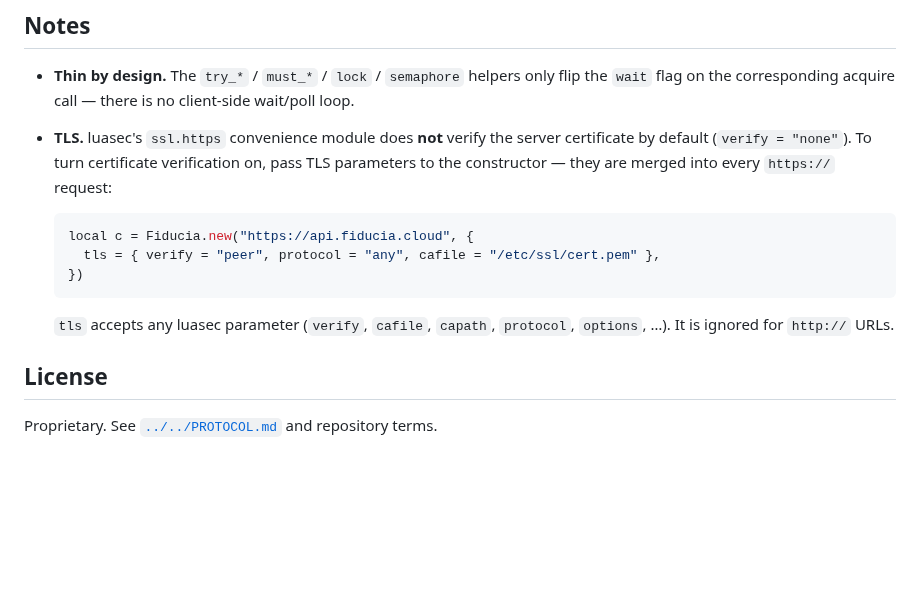
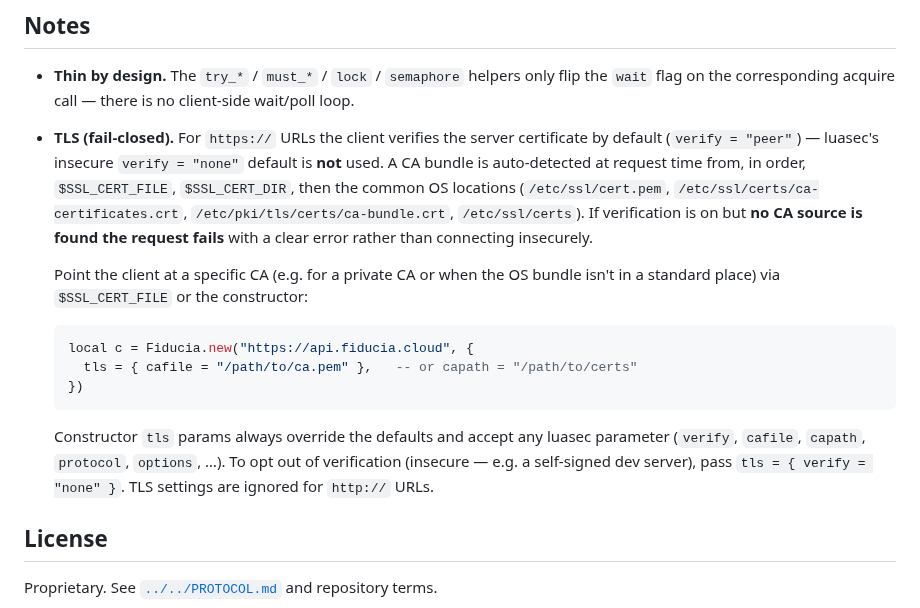
Before and after one commit to fiducia-cloud/fiducia-clients, a Markdown page: clients/lua/README.md, the part around the change. Drawn GitHub-style; blank space fills up the shorter version.

Commit message:
claude autosave 2026-07-09T14:06:50Z

````diff
--- a/clients/lua/README.md
+++ b/clients/lua/README.md
@@ -124,19 +124,28 @@ Optional params are shown inside the trailing `opts = { ... }` table.
 - **Thin by design.** The `try_*` / `must_*` / `lock` / `semaphore` helpers only
   flip the `wait` flag on the corresponding acquire call — there is no
   client-side wait/poll loop.
-- **TLS.** luasec's `ssl.https` convenience module does **not** verify the server
-  certificate by default (`verify = "none"`). To turn certificate verification on,
-  pass TLS parameters to the constructor — they are merged into every `https://`
-  request:
+- **TLS (fail-closed).** For `https://` URLs the client verifies the server
+  certificate by default (`verify = "peer"`) — luasec's insecure `verify = "none"`
+  default is **not** used. A CA bundle is auto-detected at request time from, in
+  order, `$SSL_CERT_FILE`, `$SSL_CERT_DIR`, then the common OS locations
+  (`/etc/ssl/cert.pem`, `/etc/ssl/certs/ca-certificates.crt`,
+  `/etc/pki/tls/certs/ca-bundle.crt`, `/etc/ssl/certs`). If verification is on but
+  **no CA source is found the request fails** with a clear error rather than
+  connecting insecurely.
+
+  Point the client at a specific CA (e.g. for a private CA or when the OS bundle
+  isn't in a standard place) via `$SSL_CERT_FILE` or the constructor:
 
   ```lua
   local c = Fiducia.new("https://api.fiducia.cloud", {
-    tls = { verify = "peer", protocol = "any", cafile = "/etc/ssl/cert.pem" },
+    tls = { cafile = "/path/to/ca.pem" },   -- or capath = "/path/to/certs"
   })
   ```
 
-  `tls` accepts any luasec parameter (`verify`, `cafile`, `capath`, `protocol`,
-  `options`, …). It is ignored for `http://` URLs.
+  Constructor `tls` params always override the defaults and accept any luasec
+  parameter (`verify`, `cafile`, `capath`, `protocol`, `options`, …). To opt out
+  of verification (insecure — e.g. a self-signed dev server), pass
+  `tls = { verify = "none" }`. TLS settings are ignored for `http://` URLs.
 
 ## License
 
````
